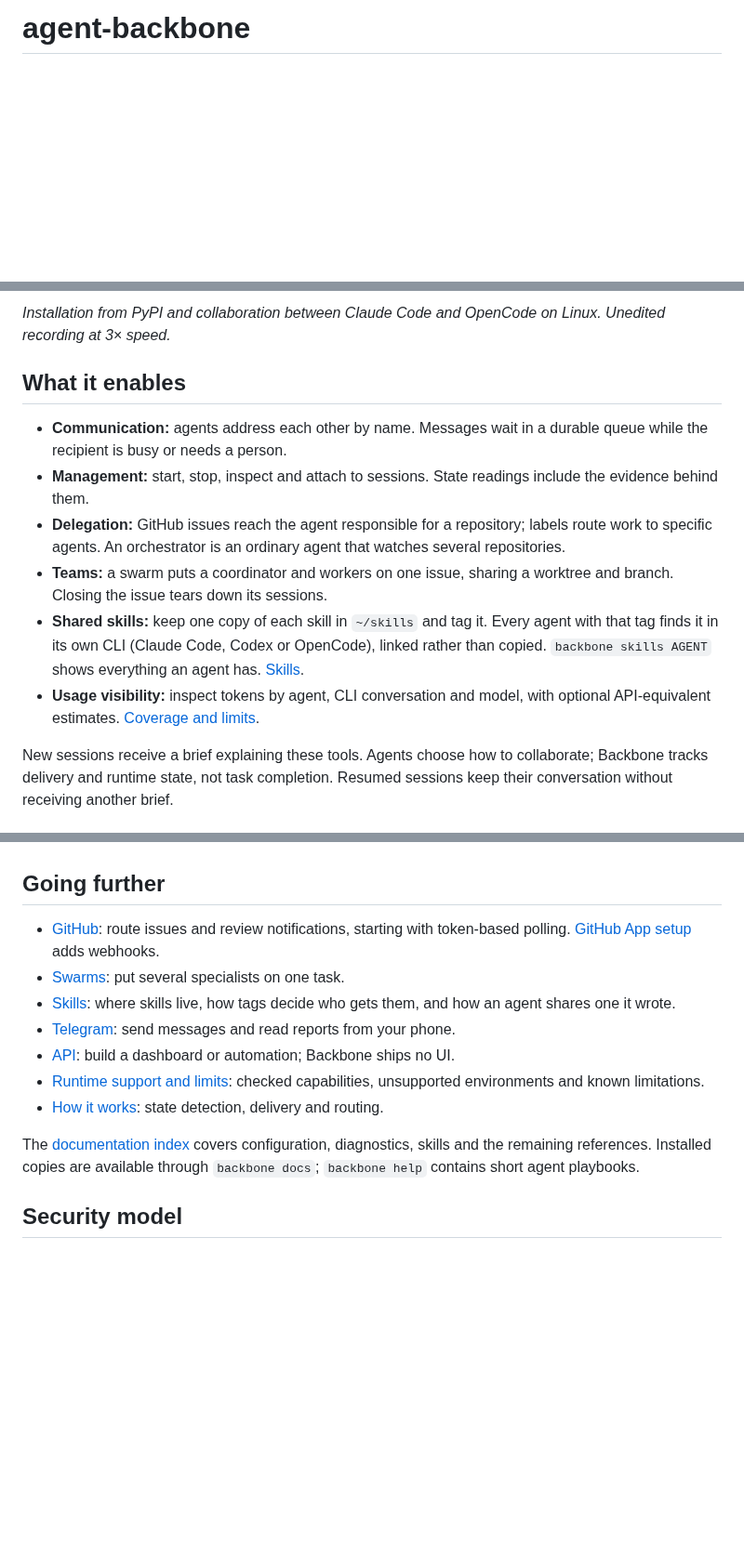
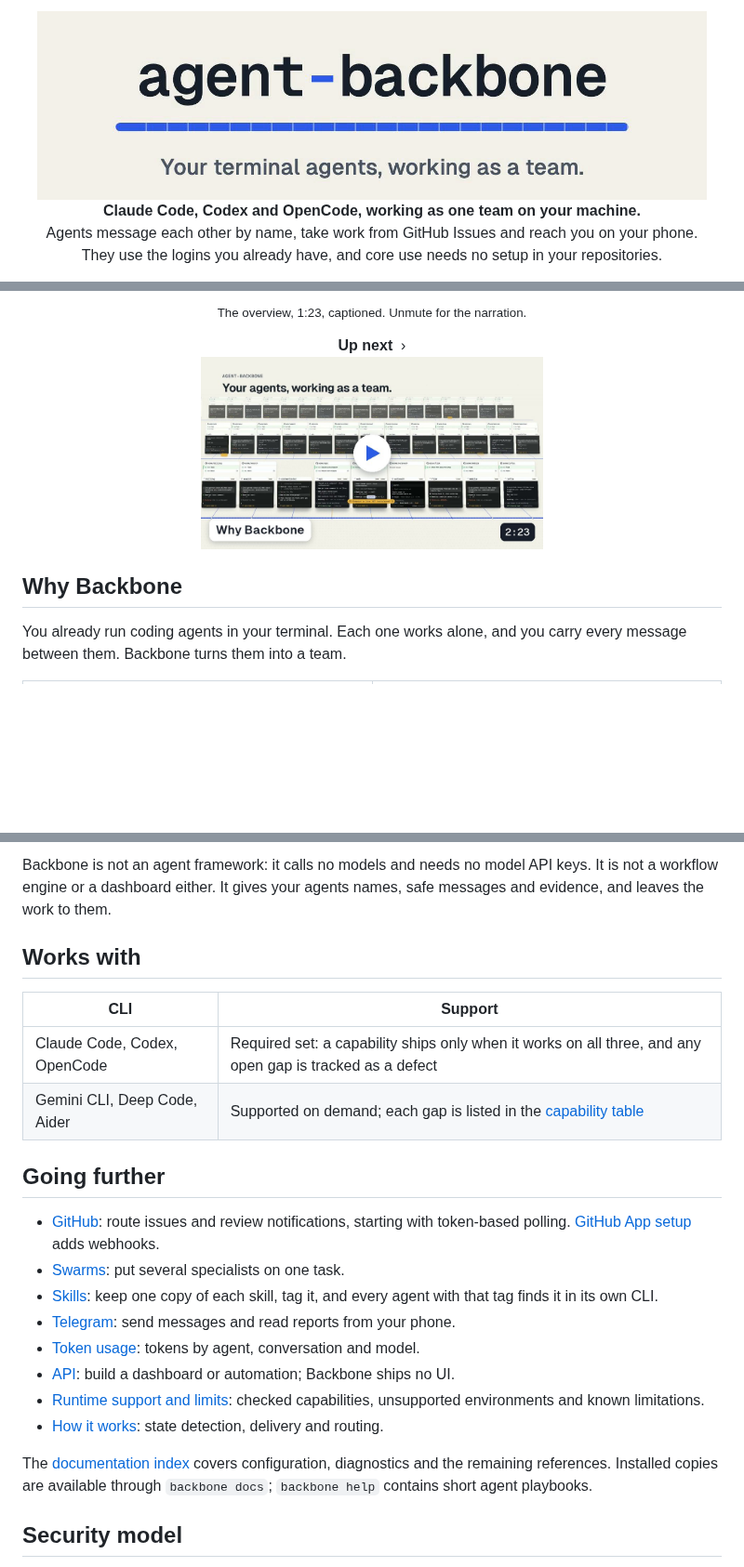
Before and after one commit to eandualem/agent-backbone, a Markdown page: README.md, 3 parts joined by grey strips. Shown at 93% size. GitHub-like rendering; pictures changed too: docs/media/banner.png (added), docs/media/film-why-backbone.jpg (added); blank space fills up the shorter version.

```diff
--- a/README.md
+++ b/README.md
@@ -1,3 +1,9 @@
-# agent-backbone
+<div align="center">
+
+<img src="docs/media/banner.png" alt="agent-backbone: your terminal agents, working as a team" width="720">
+
+**Claude Code, Codex and OpenCode, working as one team on your machine.**<br>
+Agents message each other by name, take work from GitHub Issues and reach you on your phone.<br>
+They use the logins you already have, and core use needs no setup in your repositories.
 
 [![PyPI](https://img.shields.io/pypi/v/agent-backbone)](https://pypi.org/project/agent-backbone/)
@@ -20,26 +22,12 @@ links and worktrees.
 
-*Installation from PyPI and collaboration between Claude Code and OpenCode on
-Linux. Unedited recording at 3× speed.*
+<p align="center"><sub>The overview, 1:23, captioned. Unmute for the narration.</sub></p>
 
-## What it enables
+<p align="center"><b>Up next</b>&nbsp;&nbsp;›<br>
+<a href="docs/media/films.md#why-backbone"><img src="docs/media/film-why-backbone.jpg" width="49%" alt="Why Backbone, 2 minutes 23: from 'set up Backbone for me' to a team on three CLIs"></a>
+</p>
 
-- **Communication:** agents address each other by name. Messages wait in a
-  durable queue while the recipient is busy or needs a person.
-- **Management:** start, stop, inspect and attach to sessions. State readings
-  include the evidence behind them.
-- **Delegation:** GitHub issues reach the agent responsible for a repository;
-  labels route work to specific agents. An orchestrator is an ordinary agent
-  that watches several repositories.
-- **Teams:** a swarm puts a coordinator and workers on one issue, sharing a
-  worktree and branch. Closing the issue tears down its sessions.
-- **Shared skills:** keep one copy of each skill in `~/skills` and tag it. Every
-  agent with that tag finds it in its own CLI (Claude Code, Codex or OpenCode),
-  linked rather than copied. `backbone skills AGENT` shows everything an agent
-  has. [Skills](docs/skills.md).
-- **Usage visibility:** inspect tokens by agent, CLI conversation and model,
-  with optional API-equivalent estimates. [Coverage and limits](docs/token-usage.md).
+## Why Backbone
 
-New sessions receive a brief explaining these tools. Agents choose how to
-collaborate; Backbone tracks delivery and runtime state, not task completion.
-Resumed sessions keep their conversation without receiving another brief.
+You already run coding agents in your terminal. Each one works alone, and you
+carry every message between them. Backbone turns them into a team.
 
@@ -80,19 +158,30 @@ follow `backbone help setup`.
+Backbone is not an agent framework: it calls no models and needs no model API
+keys. It is not a workflow engine or a dashboard either. It gives your
+agents names, safe messages and evidence, and leaves the work to them.
+
+## Works with
+
+| CLI | Support |
+|---|---|
+| Claude Code, Codex, OpenCode | Required set: a capability ships only when it works on all three, and any open gap is tracked as a defect |
+| Gemini CLI, Deep Code, Aider | Supported on demand; each gap is listed in the [capability table](docs/runtime-capabilities.md) |
 
 ## Going further
 
 - [GitHub](docs/github.md): route issues and review notifications, starting with
   token-based polling. [GitHub App setup](docs/github-app-setup.md) adds webhooks.
 - [Swarms](docs/swarms.md): put several specialists on one task.
-- [Skills](docs/skills.md): where skills live, how tags decide who gets them,
-  and how an agent shares one it wrote.
+- [Skills](docs/skills.md): keep one copy of each skill, tag it, and every agent
+  with that tag finds it in its own CLI.
 - [Telegram](docs/telegram.md): send messages and read reports from your phone.
+- [Token usage](docs/token-usage.md): tokens by agent, conversation and model.
 - [API](docs/api.md): build a dashboard or automation; Backbone ships no UI.
 - [Runtime support and limits](docs/status-and-roadmap.md): checked capabilities,
   unsupported environments and known limitations.
 - [How it works](docs/how-it-works.md): state detection, delivery and routing.
 
-The [documentation index](docs/INDEX.md) covers configuration, diagnostics,
-skills and the remaining references. Installed copies are available through
+The [documentation index](docs/INDEX.md) covers configuration, diagnostics
+and the remaining references. Installed copies are available through
 `backbone docs`; `backbone help` contains short agent playbooks.
 
 ## Security model
```
Also changed, not shown: other parts of README.md (+112 -26 lines), docs/media/films.md (added, +21 -0 lines), 1 other file.
